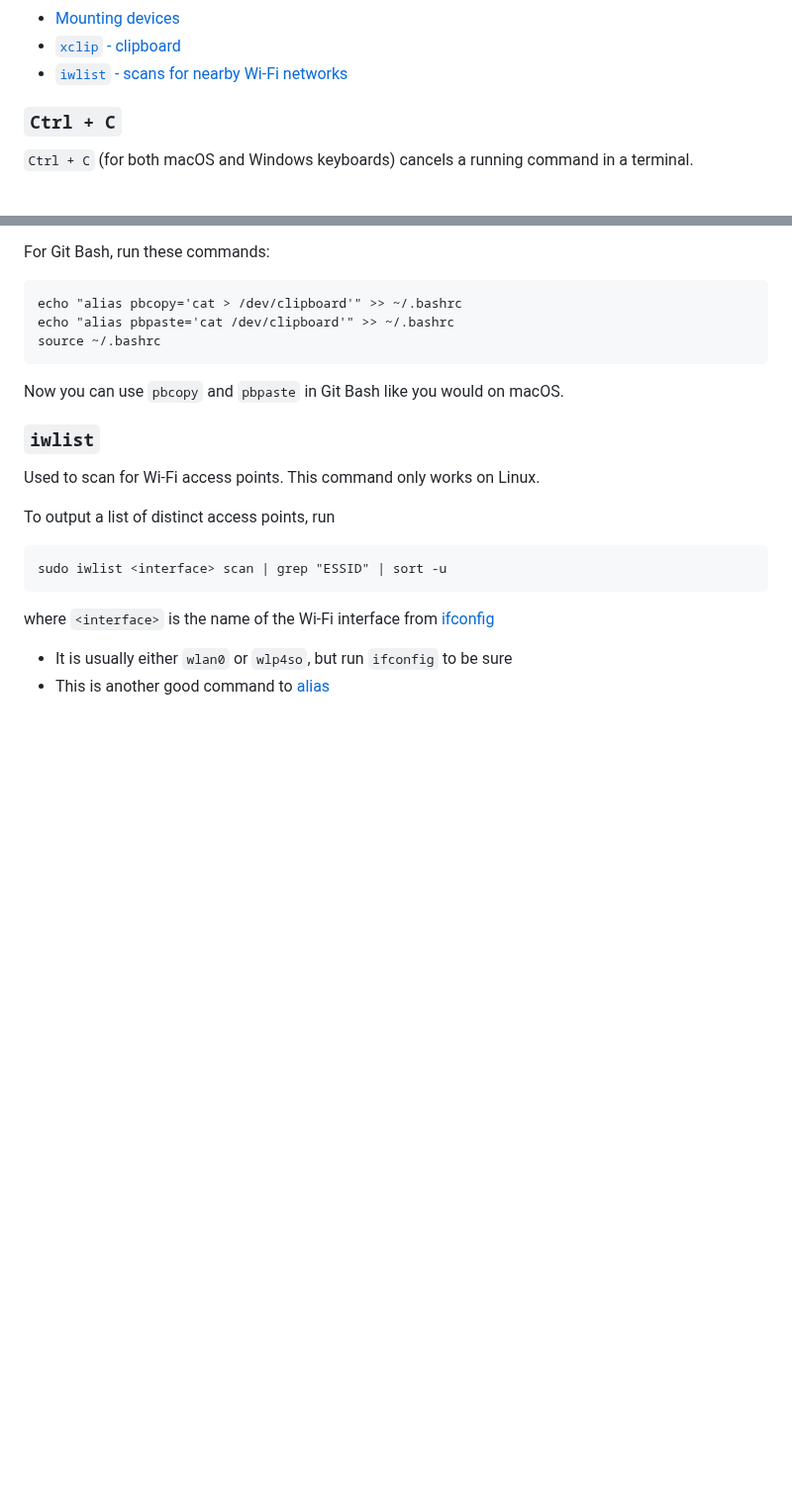
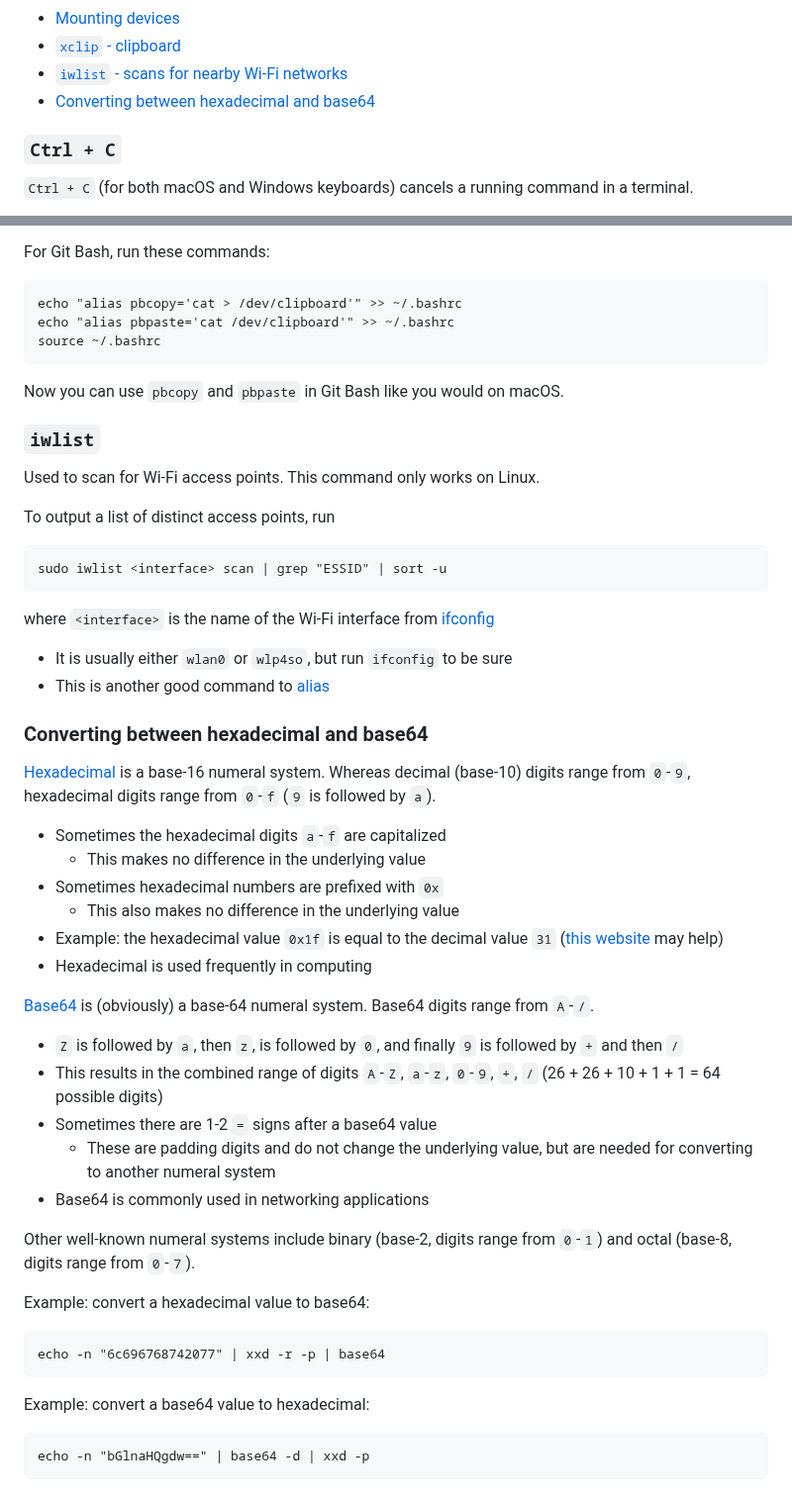
Before and after one commit to chrislattman/blogging-project, a Markdown page: docs/terminal-commands/README.md, 2 parts joined by grey strips. Shown at 99% size. Rendered like a GitHub page; blank space fills up the shorter version.

````diff
--- a/docs/terminal-commands/README.md
+++ b/docs/terminal-commands/README.md
@@ -1962,6 +1962,7 @@ You do not have to run every single terminal command one at a time. You can aggr
 - [Mounting devices](#mounting-devices)
 - [`xclip` - clipboard](#xclip)
 - [`iwlist` - scans for nearby Wi-Fi networks](#iwlist)
+- [Converting between hexadecimal and base64](#converting-between-hexadecimal-and-base64)
 
 ### `Ctrl + C`
 
@@ -2284,3 +2285,35 @@ where `<interface>` is the name of the Wi-Fi interface from [ifconfig](#ifconfig
 
 - It is usually either `wlan0` or `wlp4so`, but run `ifconfig` to be sure
 - This is another good command to [alias](#aliasing)
+
+### Converting between hexadecimal and base64
+
+[Hexadecimal](https://en.wikipedia.org/wiki/Hexadecimal) is a base-16 numeral system. Whereas decimal (base-10) digits range from `0`-`9`, hexadecimal digits range from `0`-`f` (`9` is followed by `a`).
+
+- Sometimes the hexadecimal digits `a`-`f` are capitalized
+    - This makes no difference in the underlying value
+- Sometimes hexadecimal numbers are prefixed with `0x`
+    - This also makes no difference in the underlying value
+- Example: the hexadecimal value `0x1f` is equal to the decimal value `31` ([this website](https://www.rapidtables.com/convert/number/hex-to-decimal.html) may help)
+- Hexadecimal is used frequently in computing
+
+[Base64](https://en.wikipedia.org/wiki/Base64) is (obviously) a base-64 numeral system. Base64 digits range from `A`-`/`.
+- `Z` is followed by `a`, then `z`, is followed by `0`, and finally `9` is followed by `+` and then `/`
+- This results in the combined range of digits `A`-`Z`, `a`-`z`, `0`-`9`, `+`, `/` (26 + 26 + 10 + 1 + 1 = 64 possible digits)
+- Sometimes there are 1-2 `=` signs after a base64 value
+    - These are padding digits and do not change the underlying value, but are needed for converting to another numeral system
+- Base64 is commonly used in networking applications
+
+Other well-known numeral systems include binary (base-2, digits range from `0`-`1`) and octal (base-8, digits range from `0`-`7`).
+
+Example: convert a hexadecimal value to base64:
+
+```
+echo -n "6c696768742077" | xxd -r -p | base64
+```
+
+Example: convert a base64 value to hexadecimal:
+
+```
+echo -n "bGlnaHQgdw==" | base64 -d | xxd -p
+```
````
